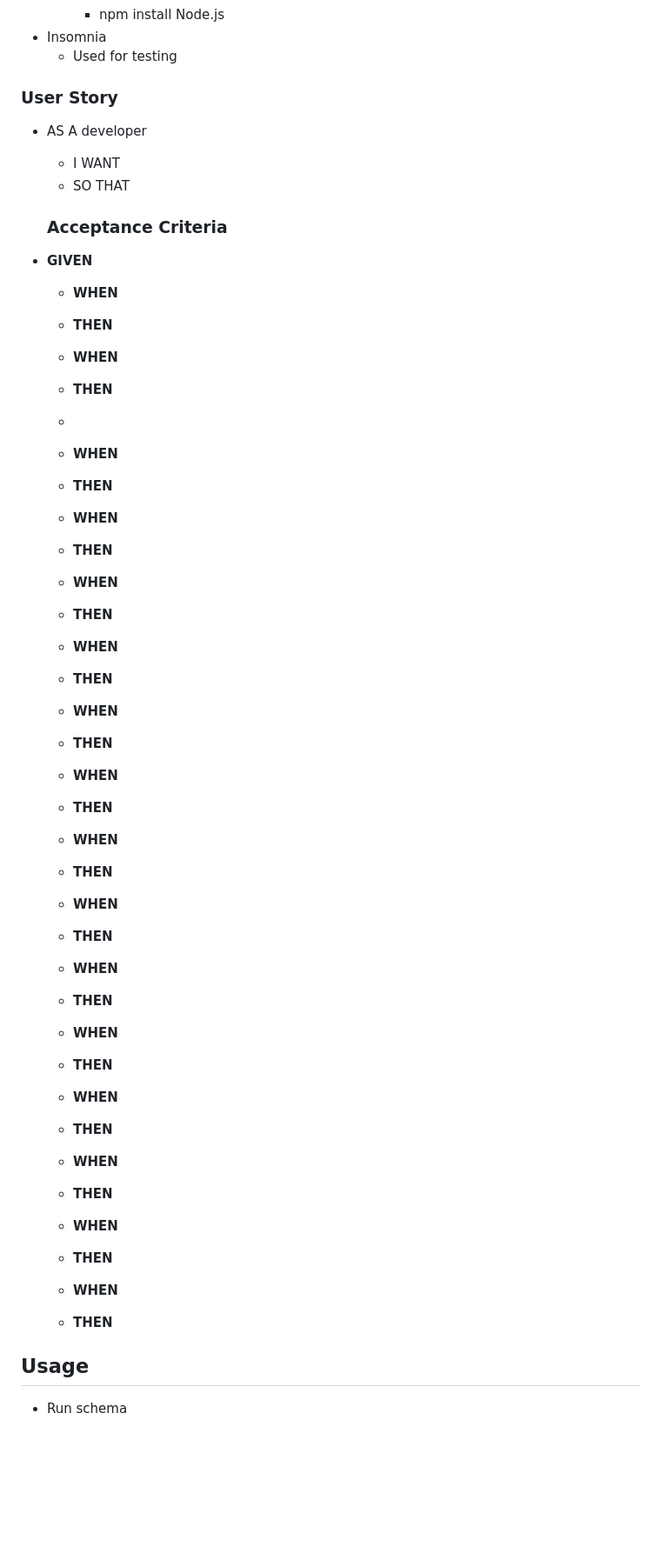
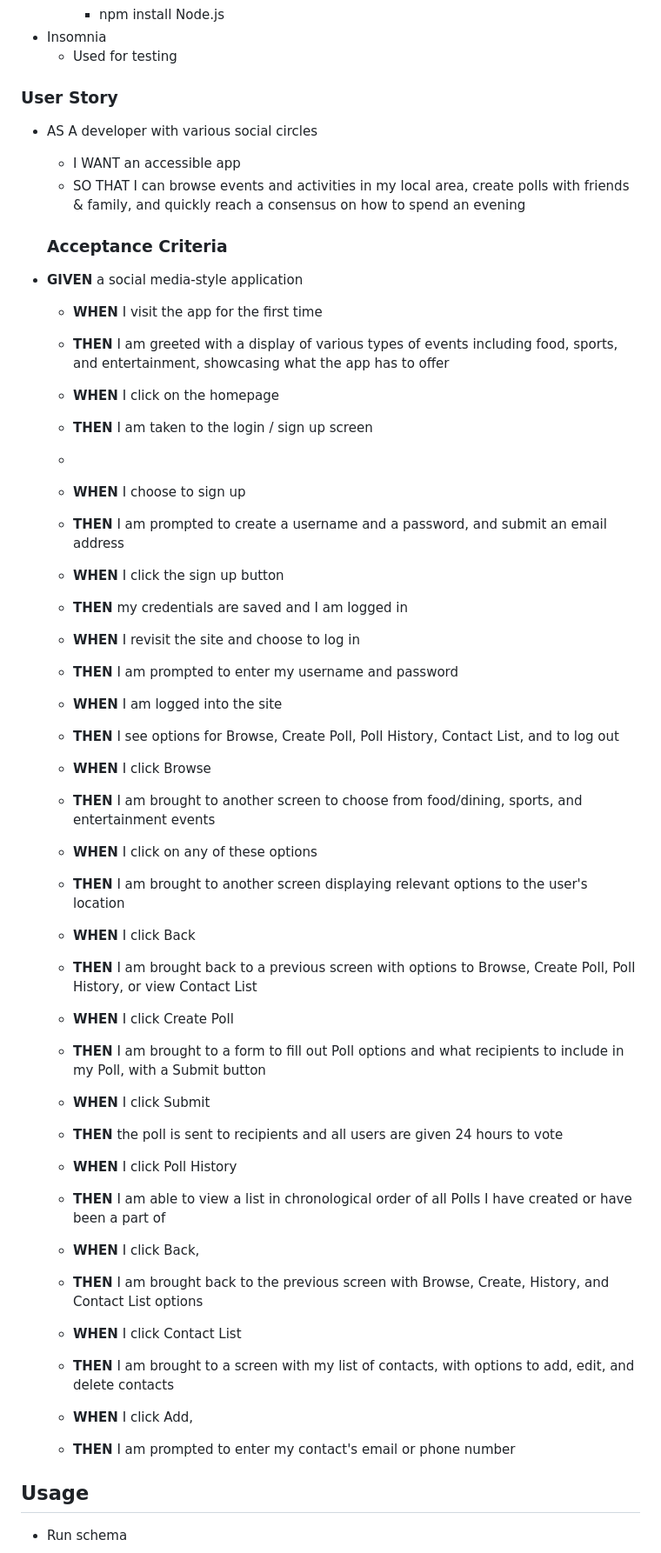
Before and after one commit to ttngbt06/Group4-Pole-Meet-Up, a Markdown page: README.md, the part around the change. Shown at 87% size. Rendered like a GitHub page; blank space fills up the shorter version.

Commit message:
created user story and acceptance criteria

```diff
--- a/README.md
+++ b/README.md
@@ -33,59 +33,58 @@ by Martin, Zach, Toan and Sheila ![Github license](https://img.shields.io/badge/
    - Used for testing
 
   ### User Story
-- AS A developer
-    - I WANT
-    - SO THAT
+- AS A developer with various social circles
+    - I WANT an accessible app
+    - SO THAT I can browse events and activities in my local area, create polls with friends & family, and quickly reach a consensus on how to spend an evening
 
   ### Acceptance Criteria
--  **GIVEN**
-     - **WHEN**
-     - **THEN**
+-  **GIVEN** a social media-style application
+     - **WHEN** I visit the app for the first time
+     - **THEN**  I am greeted with a display of various types of events including food, sports, and entertainment, showcasing what the app has to offer
 
 
-     - **WHEN**
-     - **THEN**
+     - **WHEN**  I click on the homepage
+     - **THEN**  I am taken to the login / sign up screen
      -
-     - **WHEN**
-     - **THEN**
+     - **WHEN**  I choose to sign up
+     - **THEN**  I am prompted to create a username and a password, and submit an email address
 
-     - **WHEN**
-     - **THEN**
+     - **WHEN**  I click the sign up button
+     - **THEN**  my credentials are saved and I am logged in
 
-     - **WHEN**
-     - **THEN**
+     - **WHEN**  I revisit the site and choose to log in
+     - **THEN**  I am prompted to enter my username and password
 
-     - **WHEN**
-     - **THEN**
+     - **WHEN**  I am logged into the site
+     - **THEN**  I see options for Browse, Create Poll, Poll History, Contact List, and to log out
 
-     - **WHEN**
-     - **THEN**
+     - **WHEN**  I click Browse
+     - **THEN**  I am brought to another screen to choose from food/dining, sports, and entertainment events
 
-     - **WHEN**
-     - **THEN**
+     - **WHEN**  I click on any of these options
+     - **THEN**  I am brought to another screen displaying relevant options to the user's location
 
-     - **WHEN**
-     - **THEN**
+     - **WHEN**  I click Back
+     - **THEN**  I am brought back to a previous screen with options to Browse, Create Poll, Poll History, or view Contact List
 
-     - **WHEN**
-     - **THEN**
+     - **WHEN**  I click Create Poll
+     - **THEN**  I am brought to a form to fill out Poll options and what recipients to include in my Poll, with a Submit button
 
-     - **WHEN**
-     - **THEN**
+     - **WHEN**  I click Submit
+     - **THEN**  the poll is sent to recipients and all users are given 24 hours to vote
 
-     - **WHEN**
-     - **THEN**
+     - **WHEN**  I click Poll History
+     - **THEN**  I am able to view a list in chronological order of all Polls I have created or have been a part of
 
-     - **WHEN**
-     - **THEN**
+     - **WHEN**  I click Back,
+     - **THEN**  I am brought back to the previous screen with Browse, Create, History, and Contact List options
 
-     - **WHEN**
-     - **THEN**
+     - **WHEN**  I click Contact List
+     - **THEN**  I am brought to a screen with my list of contacts, with options to add, edit, and delete contacts
 
-     - **WHEN**
-     - **THEN**
-     - **WHEN**
-     - **THEN**
+     - **WHEN**  I click Add,
+     - **THEN**  I am prompted to enter my contact's email or phone number
+
 
 
 
```
